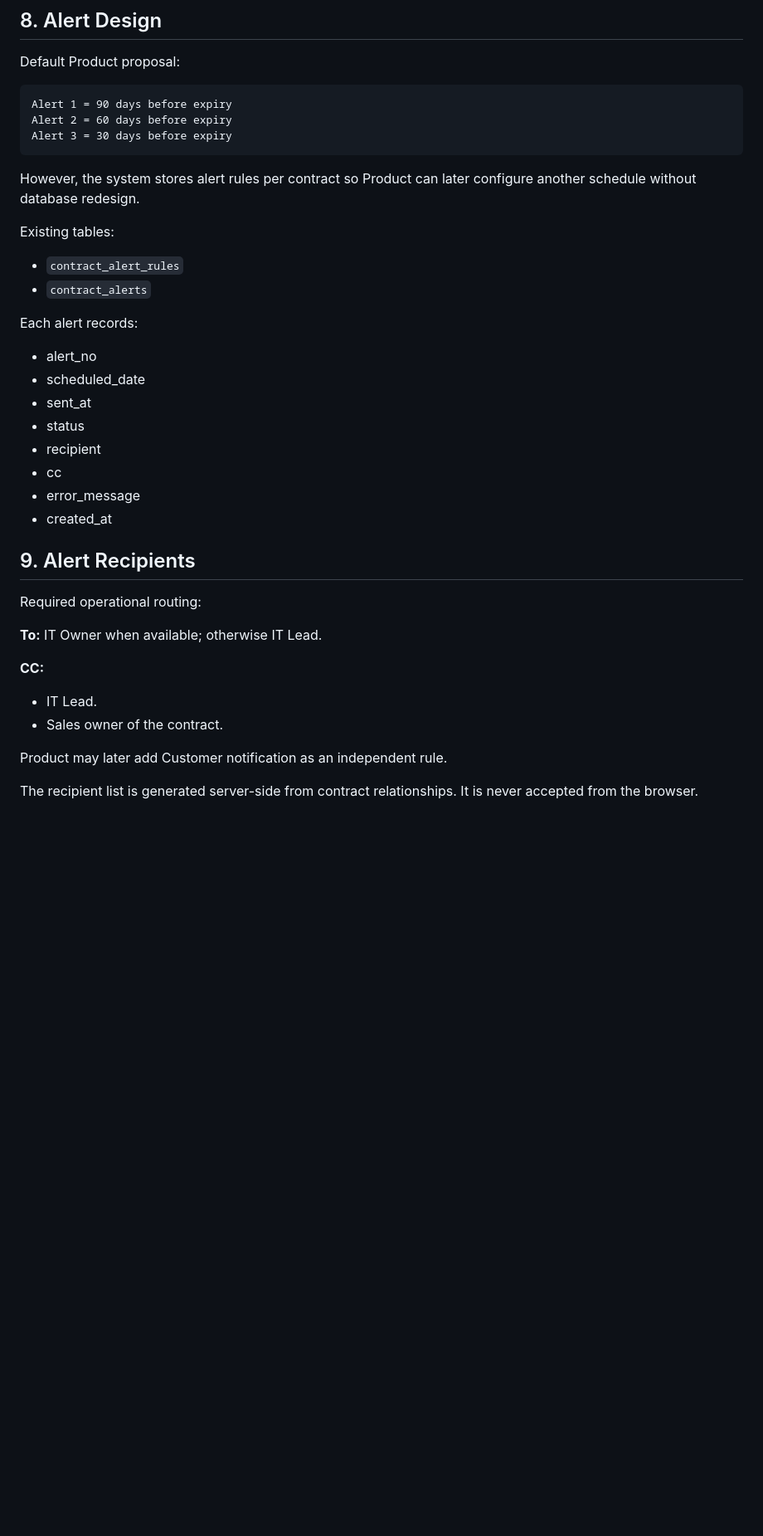
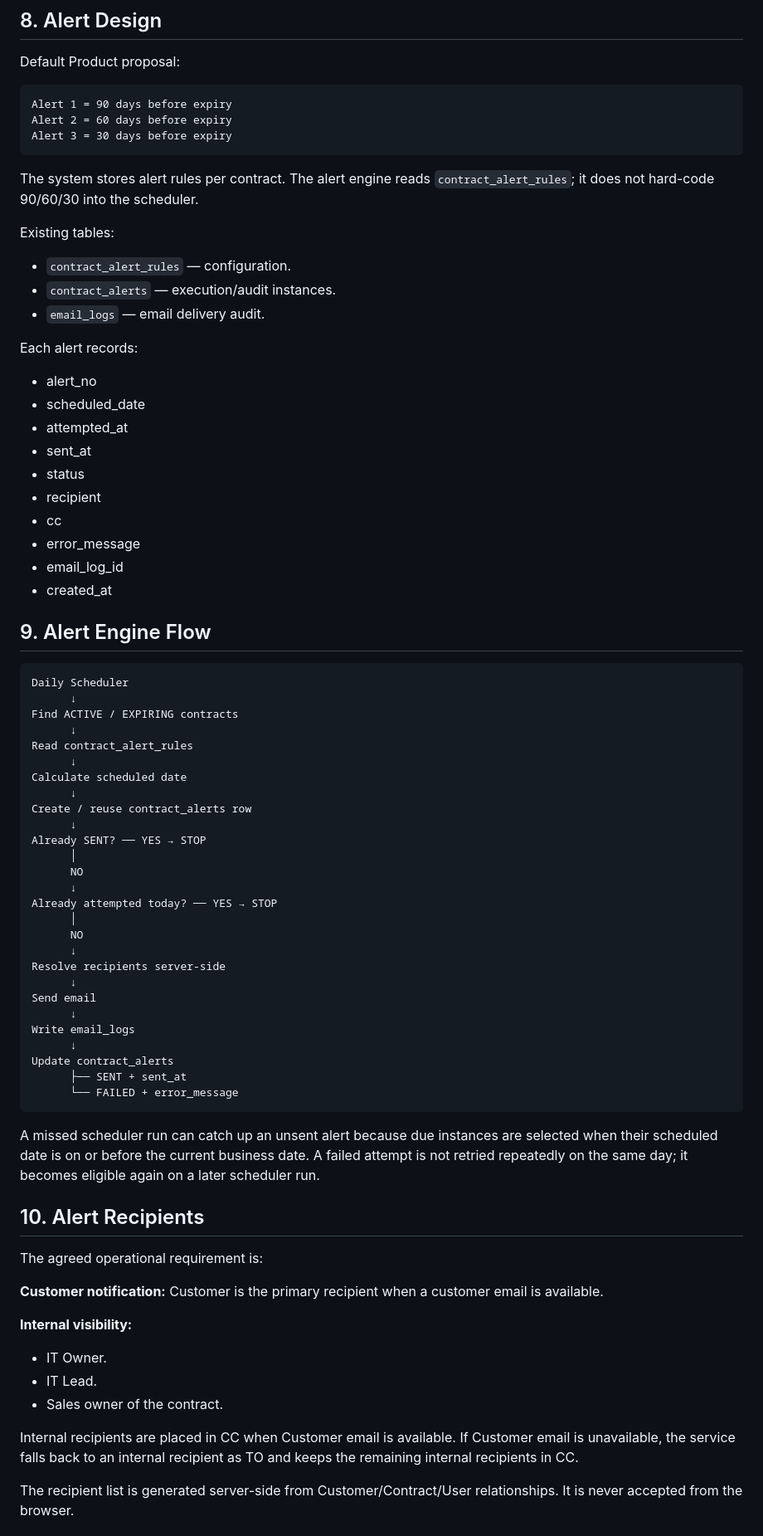
Before and after one commit to daoaigiangnam/Y_Tuong_Quan_Ly_Cong_Viec_MSP, a Markdown page: docs/15_Module_07_Contract_Management.md, the part around one of its changes. Shown at 83% size. Drawn GitHub-style; blank space fills up the shorter version.

Commit message:
docs: specify contract alert engine behavior

````diff
--- a/docs/15_Module_07_Contract_Management.md
+++ b/docs/15_Module_07_Contract_Management.md
@@ -156,36 +156,74 @@ Alert 2 = 60 days before expiry
 Alert 3 = 30 days before expiry
 ```
 
-However, the system stores alert rules per contract so Product can later configure another schedule without database redesign.
+The system stores alert rules per contract. The alert engine reads `contract_alert_rules`; it does not hard-code 90/60/30 into the scheduler.
 
 Existing tables:
 
-- `contract_alert_rules`
-- `contract_alerts`
+- `contract_alert_rules` — configuration.
+- `contract_alerts` — execution/audit instances.
+- `email_logs` — email delivery audit.
 
 Each alert records:
 
 - alert_no
 - scheduled_date
+- attempted_at
 - sent_at
 - status
 - recipient
 - cc
 - error_message
+- email_log_id
 - created_at
 
-## 9. Alert Recipients
+## 9. Alert Engine Flow
 
-Required operational routing:
+```text
+Daily Scheduler
+      ↓
+Find ACTIVE / EXPIRING contracts
+      ↓
+Read contract_alert_rules
+      ↓
+Calculate scheduled date
+      ↓
+Create / reuse contract_alerts row
+      ↓
+Already SENT? ── YES → STOP
+      │
+      NO
+      ↓
+Already attempted today? ── YES → STOP
+      │
+      NO
+      ↓
+Resolve recipients server-side
+      ↓
+Send email
+      ↓
+Write email_logs
+      ↓
+Update contract_alerts
+      ├── SENT + sent_at
+      └── FAILED + error_message
+```
 
-**To:** IT Owner when available; otherwise IT Lead.
+A missed scheduler run can catch up an unsent alert because due instances are selected when their scheduled date is on or before the current business date. A failed attempt is not retried repeatedly on the same day; it becomes eligible again on a later scheduler run.
 
-**CC:**
+## 10. Alert Recipients
 
+The agreed operational requirement is:
+
+**Customer notification:** Customer is the primary recipient when a customer email is available.
+
+**Internal visibility:**
+
+- IT Owner.
 - IT Lead.
 - Sales owner of the contract.
 
-Product may later add Customer notification as an independent rule.
+Internal recipients are placed in CC when Customer email is available. If Customer email is unavailable, the service falls back to an internal recipient as TO and keeps the remaining internal recipients in CC.
 
-The recipient list is generated server-side from contract relationships. It is never accepted from the browser.
+The recipient list is generated server-side from Customer/Contract/User relationships. It is never accepted from the browser.
 
````
Also changed, not shown: other parts of docs/15_Module_07_Contract_Management.md (+25 -18 lines).
